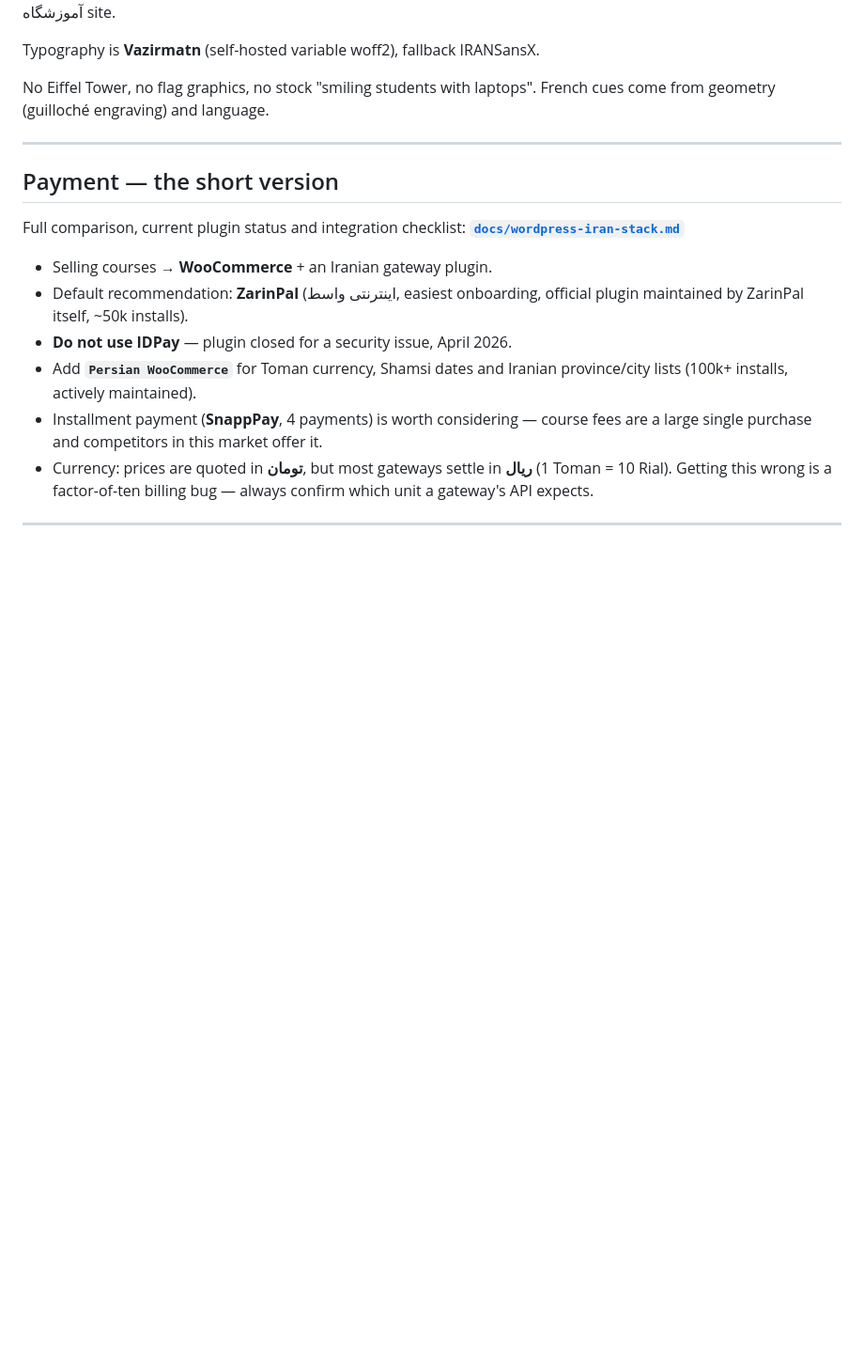
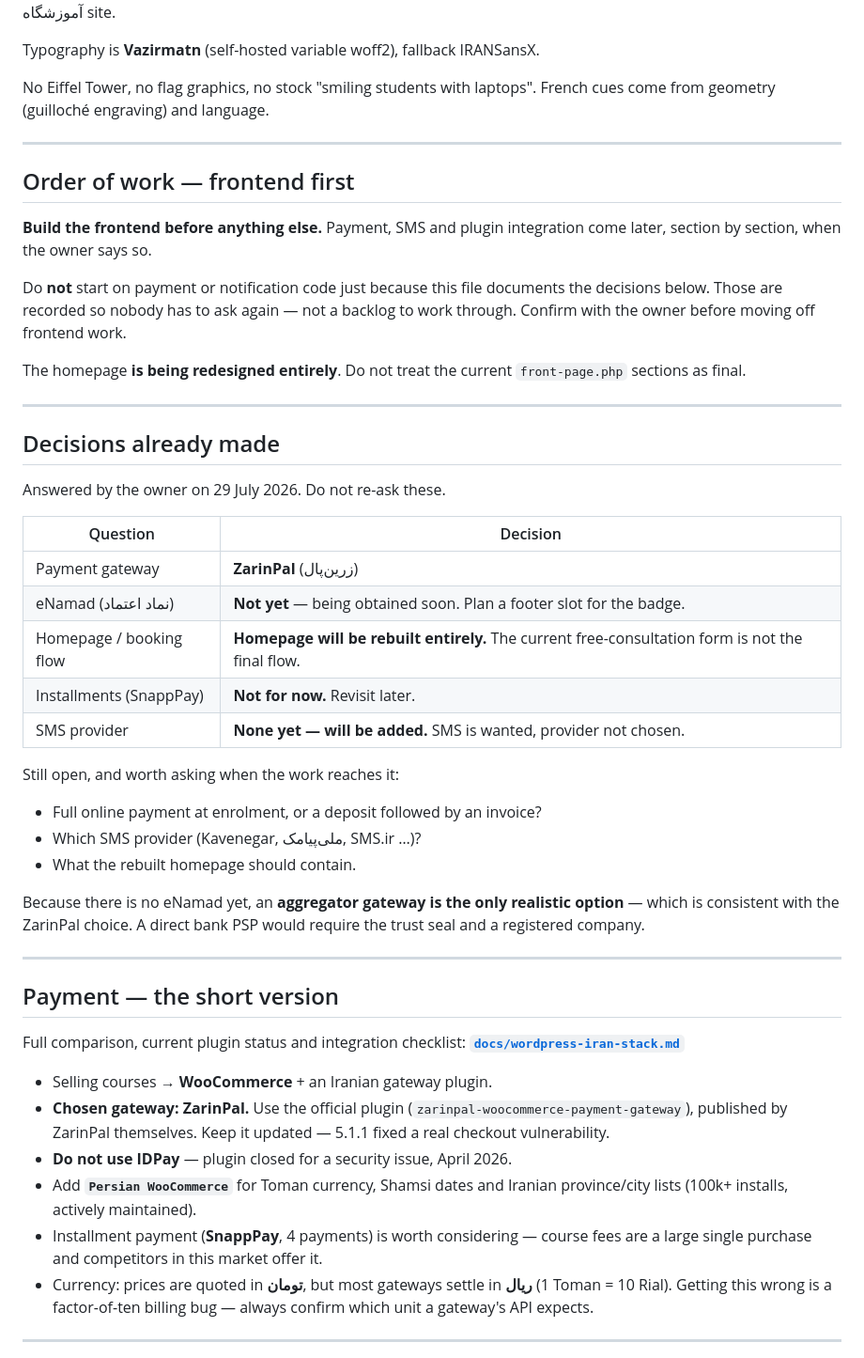
Before and after one commit to tahavalikhani/zandiacademy, a Markdown page: CLAUDE.md, the part around the change. Shown at 94% size. GitHub-like rendering; blank space fills up the shorter version.

```diff
--- a/CLAUDE.md
+++ b/CLAUDE.md
@@ -116,14 +116,54 @@ French cues come from geometry (guilloché engraving) and language.
 
 ---
 
+## Order of work — frontend first
+
+**Build the frontend before anything else.** Payment, SMS and plugin
+integration come later, section by section, when the owner says so.
+
+Do **not** start on payment or notification code just because this file
+documents the decisions below. Those are recorded so nobody has to ask again —
+not a backlog to work through. Confirm with the owner before moving off
+frontend work.
+
+The homepage **is being redesigned entirely**. Do not treat the current
+`front-page.php` sections as final.
+
+---
+
+## Decisions already made
+
+Answered by the owner on 29 July 2026. Do not re-ask these.
+
+| Question | Decision |
+| --- | --- |
+| Payment gateway | **ZarinPal** (زرین‌پال) |
+| eNamad (نماد اعتماد) | **Not yet** — being obtained soon. Plan a footer slot for the badge. |
+| Homepage / booking flow | **Homepage will be rebuilt entirely.** The current free-consultation form is not the final flow. |
+| Installments (SnappPay) | **Not for now.** Revisit later. |
+| SMS provider | **None yet — will be added.** SMS is wanted, provider not chosen. |
+
+Still open, and worth asking when the work reaches it:
+
+- Full online payment at enrolment, or a deposit followed by an invoice?
+- Which SMS provider (Kavenegar, ملی‌پیامک, SMS.ir …)?
+- What the rebuilt homepage should contain.
+
+Because there is no eNamad yet, an **aggregator gateway is the only realistic
+option** — which is consistent with the ZarinPal choice. A direct bank PSP
+would require the trust seal and a registered company.
+
+---
+
 ## Payment — the short version
 
 Full comparison, current plugin status and integration checklist:
 **[`docs/wordpress-iran-stack.md`](docs/wordpress-iran-stack.md)**
 
 - Selling courses → **WooCommerce** + an Iranian gateway plugin.
-- Default recommendation: **ZarinPal** (اینترنتی واسط, easiest onboarding,
-  official plugin maintained by ZarinPal itself, ~50k installs).
+- **Chosen gateway: ZarinPal.** Use the official plugin
+  (`zarinpal-woocommerce-payment-gateway`), published by ZarinPal themselves.
+  Keep it updated — 5.1.1 fixed a real checkout vulnerability.
 - **Do not use IDPay** — plugin closed for a security issue, April 2026.
 - Add **`Persian WooCommerce`** for Toman currency, Shamsi dates and Iranian
   province/city lists (100k+ installs, actively maintained).
```
Also changed, not shown: docs/wordpress-iran-stack.md (+31 -11 lines).
